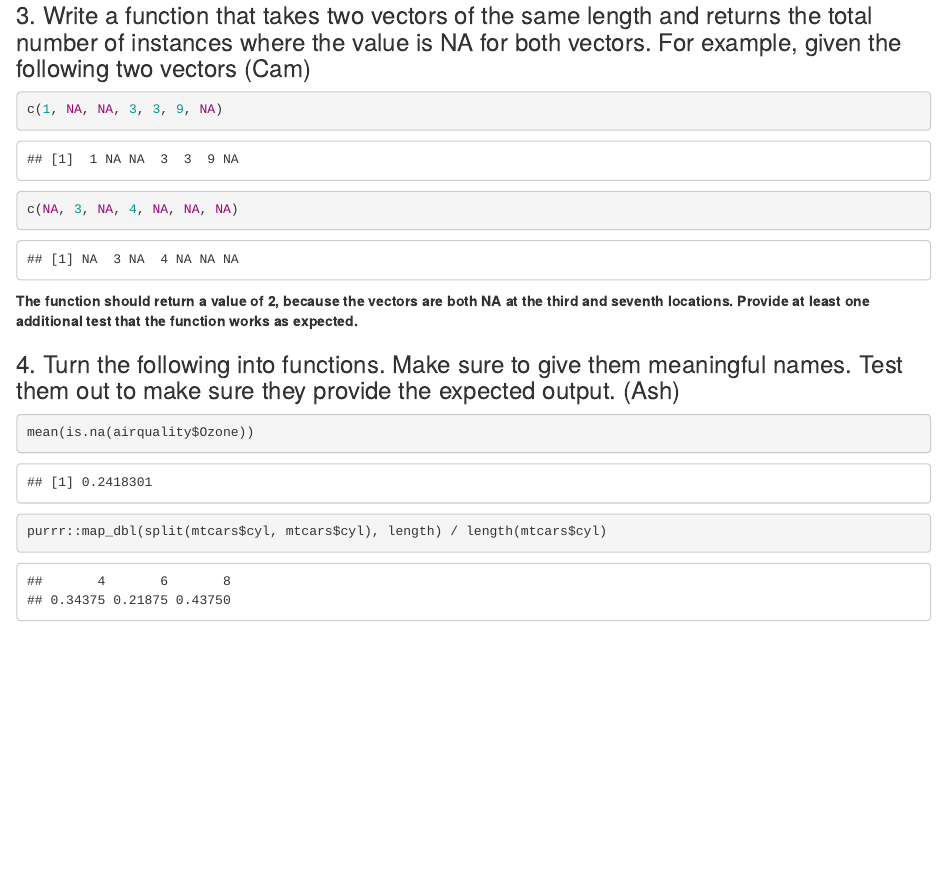
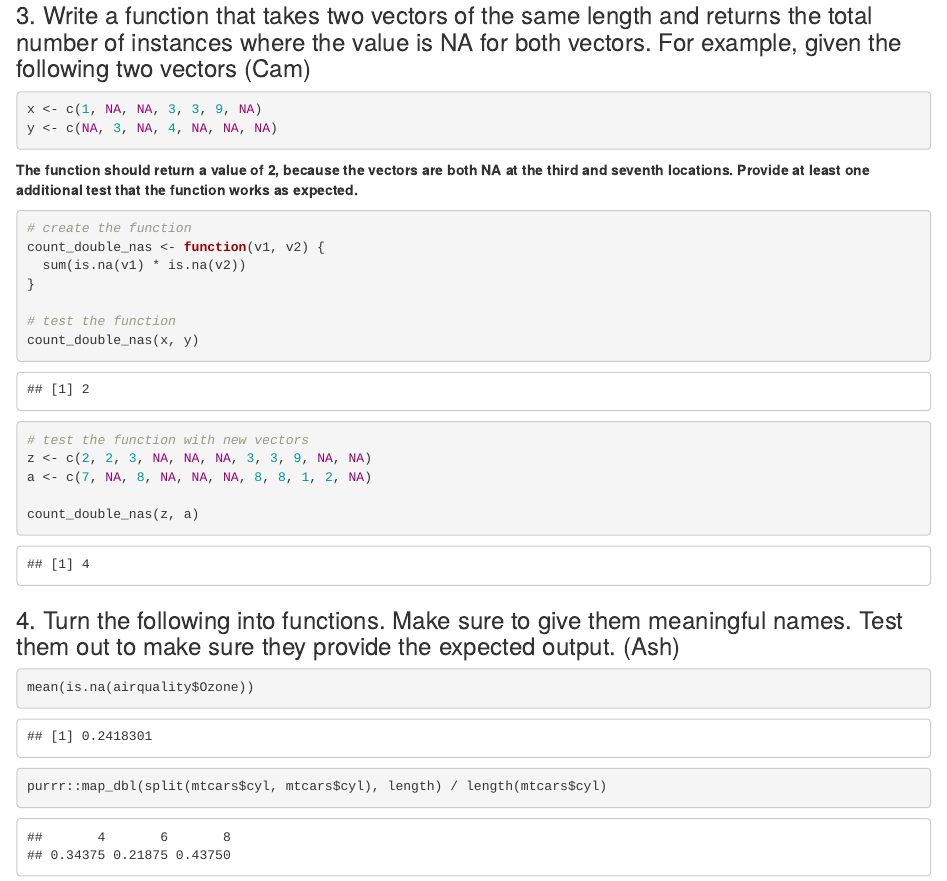
Before and after one commit to camkay/edld610_fpr_lab3, an R Markdown document (edld610_fpr_lab3.Rmd): the page in a window 1100 px wide, from 1200 px down. Rendered offline with R 4.5, knitr and Pandoc, with nearby package versions.

Commit message:
Completed b3.

````diff
--- a/edld610_fpr_lab3.Rmd
+++ b/edld610_fpr_lab3.Rmd
@@ -35,11 +35,28 @@ $(∑_{i=1}^nx_i) / n$
 ### 3. Write a function that takes two vectors of the same length and returns the total number of instances where the value is NA for both vectors. For example, given the following two vectors (Cam)
 
 ```{r b3_example}
-c(1, NA, NA, 3, 3, 9, NA)
-c(NA, 3, NA, 4, NA, NA, NA)
+x <- c(1, NA, NA, 3, 3, 9, NA)
+y <- c(NA, 3, NA, 4, NA, NA, NA)
 ```
 
 **The function should return a value of 2, because the vectors are both NA at the third and seventh locations. Provide at least one additional test that the function works as expected.**
+
+```{r b3_answer}
+# create the function
+count_double_nas <- function(v1, v2) {
+  sum(is.na(v1) * is.na(v2))
+}
+
+# test the function
+count_double_nas(x, y)
+
+# test the function with new vectors
+z <- c(2, 2, 3, NA, NA, NA, 3, 3, 9, NA, NA)
+a <- c(7, NA, 8, NA, NA, NA, 8, 8, 1, 2, NA)
+
+count_double_nas(z, a)
+
+```
 
 ### 4. Turn the following into functions. Make sure to give them meaningful names. Test them out to make sure they provide the expected output. (Ash)
 
````
